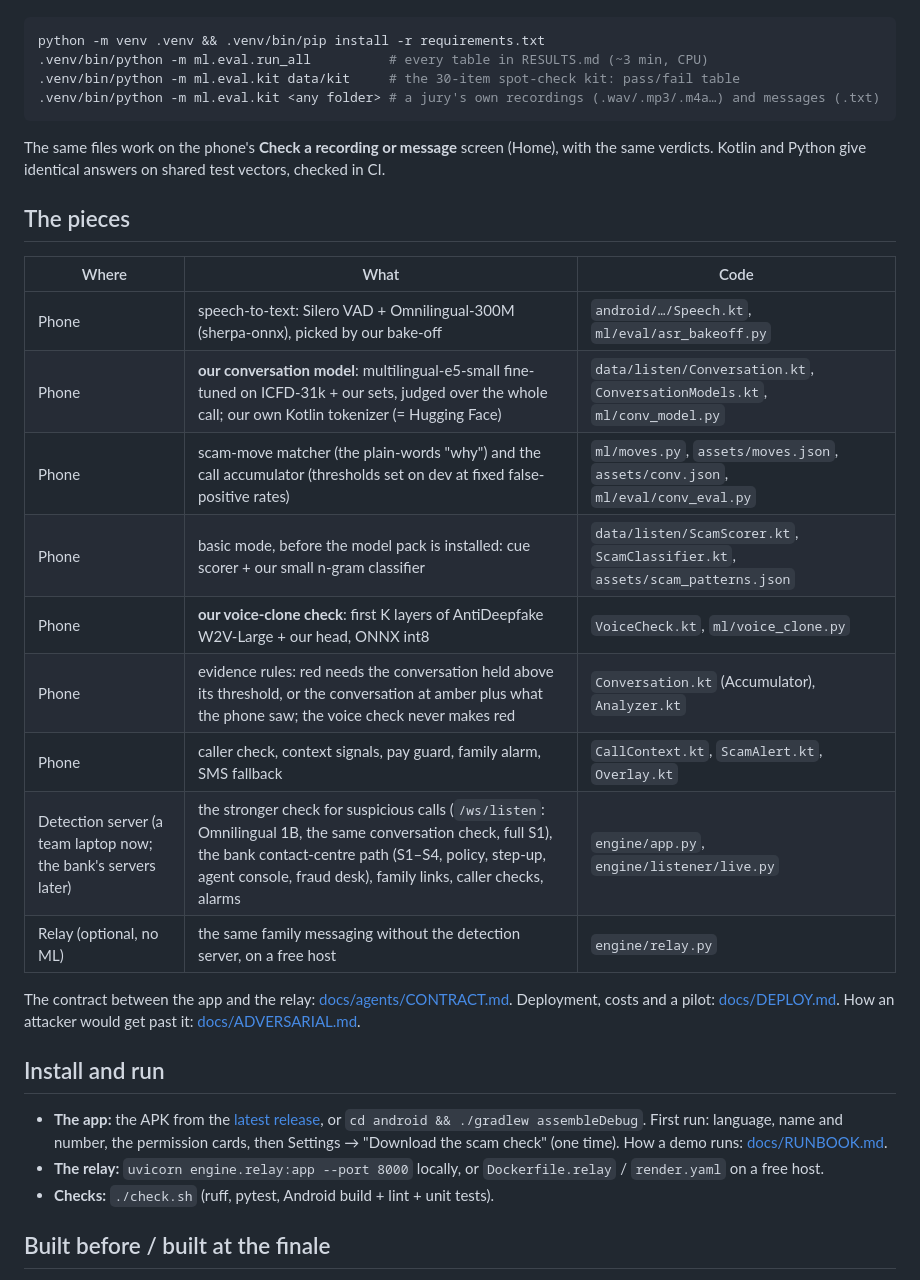
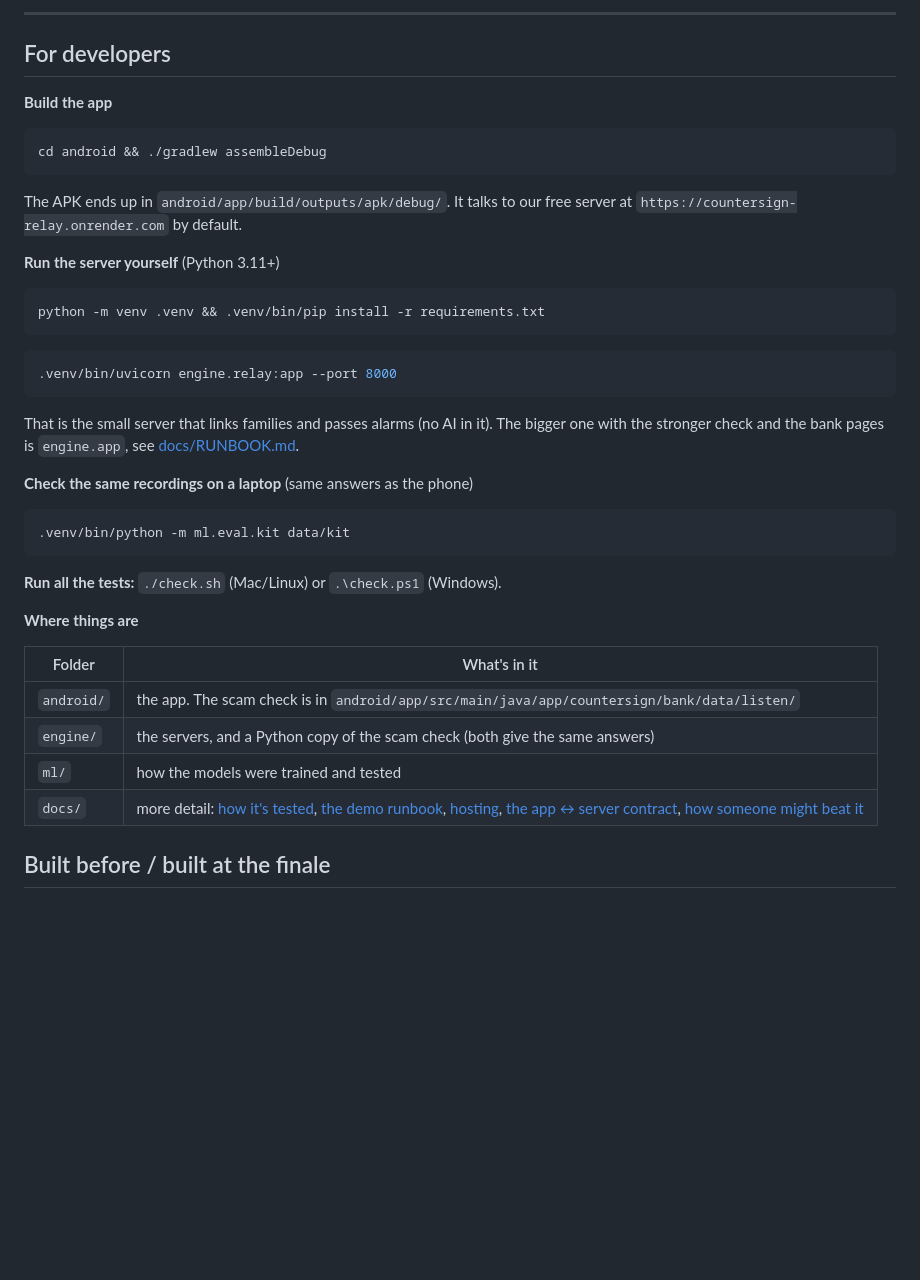
Before and after one commit to dope-XD/countersign, a Markdown page: README.md, the part around one of its changes. Drawn GitHub-style; blank space fills up the shorter version.

````diff
--- a/README.md
+++ b/README.md
@@ -24,38 +117,43 @@ All numbers are measured on public data the model never trained on. They are rep
+---
+
+## For developers
+
+**Build the app**
+
+```bash
+cd android && ./gradlew assembleDebug
+```
+
+The APK ends up in `android/app/build/outputs/apk/debug/`. It talks to our free server at `https://countersign-relay.onrender.com` by default.
+
+**Run the server yourself** (Python 3.11+)
 
 ```bash
 python -m venv .venv && .venv/bin/pip install -r requirements.txt
-.venv/bin/python -m ml.eval.run_all          # every table in RESULTS.md (~3 min, CPU)
-.venv/bin/python -m ml.eval.kit data/kit     # the 30-item spot-check kit: pass/fail table
-.venv/bin/python -m ml.eval.kit <any folder> # a jury's own recordings (.wav/.mp3/.m4a…) and messages (.txt)
 ```
 
-The same files work on the phone's **Check a recording or message** screen (Home), with the same verdicts. Kotlin and
-Python give identical answers on shared test vectors, checked in CI.
+```bash
+.venv/bin/uvicorn engine.relay:app --port 8000
+```
 
-## The pieces
+That is the small server that links families and passes alarms (no AI in it). The bigger one with the stronger check and the bank pages is `engine.app`, see [docs/RUNBOOK.md](docs/RUNBOOK.md).
 
-| Where | What | Code |
-|---|---|---|
-| Phone | speech-to-text: Silero VAD + Omnilingual-300M (sherpa-onnx), picked by our bake-off | `android/…/Speech.kt`, `ml/eval/asr_bakeoff.py` |
-| Phone | **our conversation model**: multilingual-e5-small fine-tuned on ICFD-31k + our sets, judged over the whole call; our own Kotlin tokenizer (= Hugging Face) | `data/listen/Conversation.kt`, `ConversationModels.kt`, `ml/conv_model.py` |
-| Phone | scam-move matcher (the plain-words "why") and the call accumulator (thresholds set on dev at fixed false-positive rates) | `ml/moves.py`, `assets/moves.json`, `assets/conv.json`, `ml/eval/conv_eval.py` |
-| Phone | basic mode, before the model pack is installed: cue scorer + our small n-gram classifier | `data/listen/ScamScorer.kt`, `ScamClassifier.kt`, `assets/scam_patterns.json` |
-| Phone | **our voice-clone check**: first K layers of AntiDeepfake W2V-Large + our head, ONNX int8 | `VoiceCheck.kt`, `ml/voice_clone.py` |
-| Phone | evidence rules: red needs the conversation held above its threshold, or the conversation at amber plus what the phone saw; the voice check never makes red | `Conversation.kt` (Accumulator), `Analyzer.kt` |
-| Phone | caller check, context signals, pay guard, family alarm, SMS fallback | `CallContext.kt`, `ScamAlert.kt`, `Overlay.kt` |
-| Detection server (a team laptop now; the bank's servers later) | the stronger check for suspicious calls (`/ws/listen`: Omnilingual 1B, the same conversation check, full S1), the bank contact-centre path (S1–S4, policy, step-up, agent console, fraud desk), family links, caller checks, alarms | `engine/app.py`, `engine/listener/live.py` |
-| Relay (optional, no ML) | the same family messaging without the detection server, on a free host | `engine/relay.py` |
+**Check the same recordings on a laptop** (same answers as the phone)
 
-The contract between the app and the relay: [docs/agents/CONTRACT.md](docs/agents/CONTRACT.md). Deployment, costs and a
-pilot: [docs/DEPLOY.md](docs/DEPLOY.md). How an attacker would get past it: [docs/ADVERSARIAL.md](docs/ADVERSARIAL.md).
+```bash
+.venv/bin/python -m ml.eval.kit data/kit
+```
 
-## Install and run
+**Run all the tests:** `./check.sh` (Mac/Linux) or `.\check.ps1` (Windows).
 
-- **The app:** the APK from the [latest release](https://github.com/dope-XD/countersign/releases), or
-  `cd android && ./gradlew assembleDebug`. First run: language, name and number, the permission cards, then
-  Settings → "Download the scam check" (one time). How a demo runs: [docs/RUNBOOK.md](docs/RUNBOOK.md).
-- **The relay:** `uvicorn engine.relay:app --port 8000` locally, or `Dockerfile.relay` / `render.yaml` on a free host.
-- **Checks:** `./check.sh` (ruff, pytest, Android build + lint + unit tests).
+**Where things are**
+
+| Folder | What's in it |
+|---|---|
+| `android/` | the app. The scam check is in `android/app/src/main/java/app/countersign/bank/data/listen/` |
+| `engine/` | the servers, and a Python copy of the scam check (both give the same answers) |
+| `ml/` | how the models were trained and tested |
+| `docs/` | more detail: [how it's tested](docs/RESULTS.md), [the demo runbook](docs/RUNBOOK.md), [hosting](docs/DEPLOY.md), [the app ↔ server contract](docs/agents/CONTRACT.md), [how someone might beat it](docs/ADVERSARIAL.md) |
 
 ## Built before / built at the finale
 
````
Also changed, not shown: other parts of README.md (+109 -16 lines).
